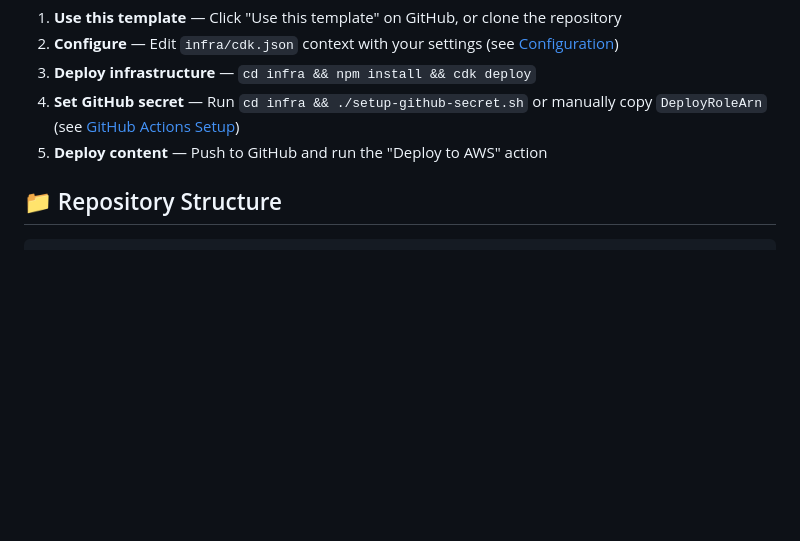
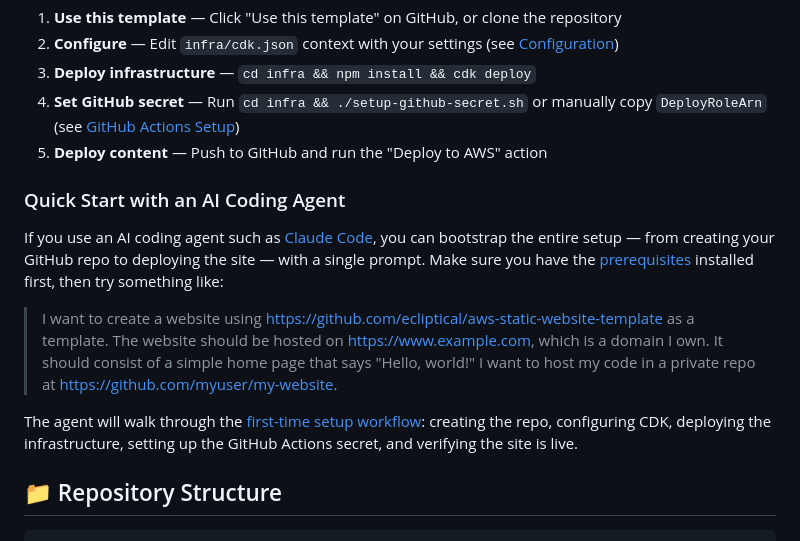
Before and after one commit to ecliptical/aws-static-website-template, a Markdown page: README.md, the part around the change. Rendered like a GitHub page; blank space fills up the shorter version.

````diff
--- a/README.md
+++ b/README.md
@@ -167,6 +167,14 @@ You can find your account ID by running `aws sts get-caller-identity`.
 4. **Set GitHub secret** — Run `cd infra && ./setup-github-secret.sh` or manually copy `DeployRoleArn` (see [GitHub Actions Setup](#github-actions-setup))
 5. **Deploy content** — Push to GitHub and run the "Deploy to AWS" action
 
+### Quick Start with an AI Coding Agent
+
+If you use an AI coding agent such as [Claude Code](https://docs.anthropic.com/en/docs/claude-code), you can bootstrap the entire setup — from creating your GitHub repo to deploying the site — with a single prompt. Make sure you have the [prerequisites](#prerequisites) installed first, then try something like:
+
+> I want to create a website using https://github.com/ecliptical/aws-static-website-template as a template. The website should be hosted on https://www.example.com, which is a domain I own. It should consist of a simple home page that says "Hello, world!" I want to host my code in a private repo at https://github.com/myuser/my-website.
+
+The agent will walk through the [first-time setup workflow](.agents/skills/setup-site/SKILL.md): creating the repo, configuring CDK, deploying the infrastructure, setting up the GitHub Actions secret, and verifying the site is live.
+
 ## 📁 Repository Structure
 
 ```
````
Also changed, not shown: AGENTS.md (+50 -5 lines), 1 other file.
